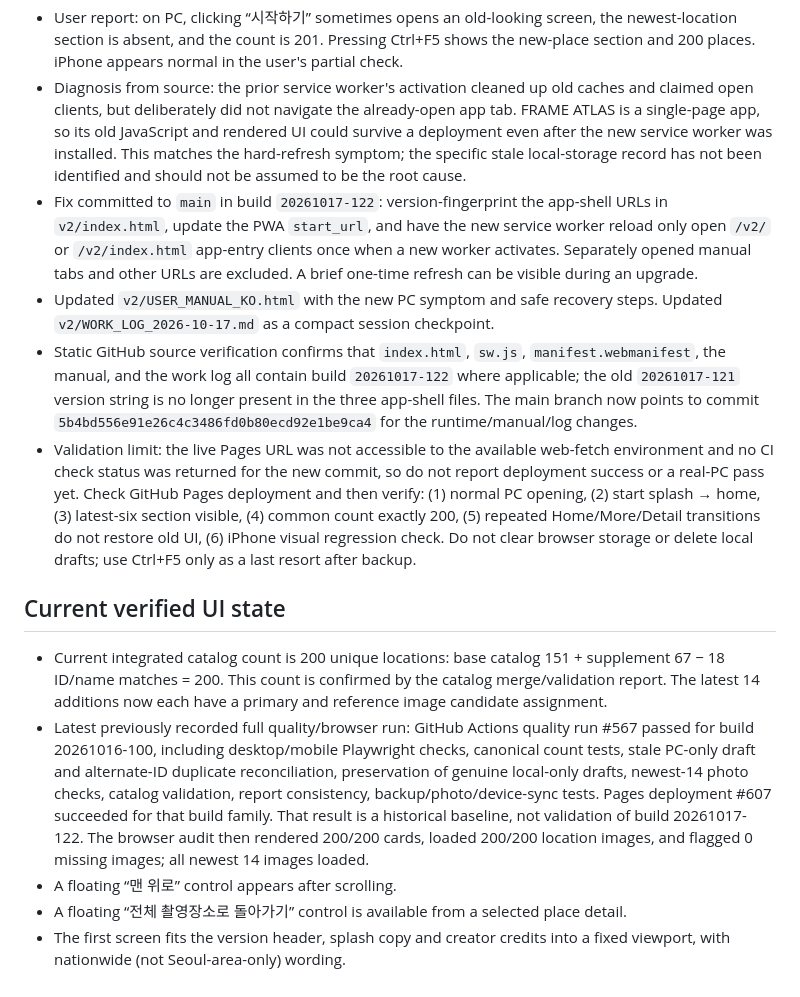
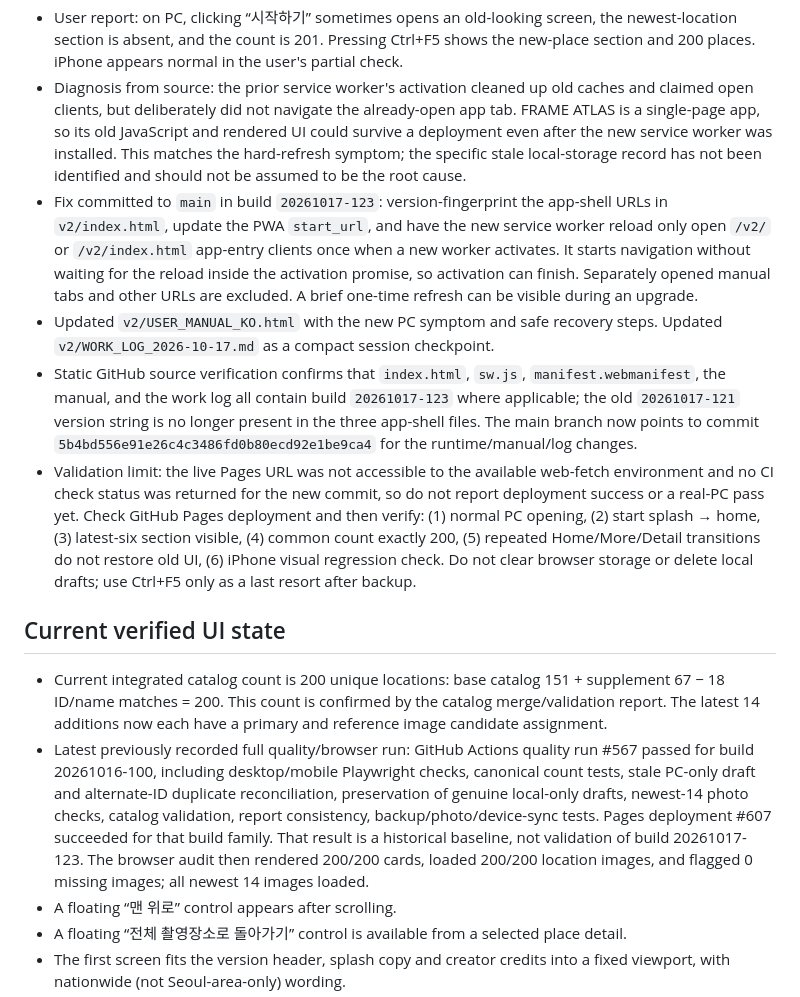
Before and after one commit to casio8000/FRAME_ATLAS, a Markdown page: v2/CONTINUATION_CHECKPOINT.md, the part around one of its changes. Drawn GitHub-style.

Commit message:
Update FRAME ATLAS continuation checkpoint for build 123

```diff
--- a/v2/CONTINUATION_CHECKPOINT.md
+++ b/v2/CONTINUATION_CHECKPOINT.md
@@ -12,14 +12,14 @@ Last updated: 2026-10-17 (Korea Standard Time) — PC stale-cache refresh fix co
 
 - User report: on PC, clicking “시작하기” sometimes opens an old-looking screen, the newest-location section is absent, and the count is 201. Pressing Ctrl+F5 shows the new-place section and 200 places. iPhone appears normal in the user's partial check.
 - Diagnosis from source: the prior service worker's activation cleaned up old caches and claimed open clients, but deliberately did not navigate the already-open app tab. FRAME ATLAS is a single-page app, so its old JavaScript and rendered UI could survive a deployment even after the new service worker was installed. This matches the hard-refresh symptom; the specific stale local-storage record has not been identified and should not be assumed to be the root cause.
-- Fix committed to `main` in build `20261017-122`: version-fingerprint the app-shell URLs in `v2/index.html`, update the PWA `start_url`, and have the new service worker reload only open `/v2/` or `/v2/index.html` app-entry clients once when a new worker activates. Separately opened manual tabs and other URLs are excluded. A brief one-time refresh can be visible during an upgrade.
+- Fix committed to `main` in build `20261017-123`: version-fingerprint the app-shell URLs in `v2/index.html`, update the PWA `start_url`, and have the new service worker reload only open `/v2/` or `/v2/index.html` app-entry clients once when a new worker activates. It starts navigation without waiting for the reload inside the activation promise, so activation can finish. Separately opened manual tabs and other URLs are excluded. A brief one-time refresh can be visible during an upgrade.
 - Updated `v2/USER_MANUAL_KO.html` with the new PC symptom and safe recovery steps. Updated `v2/WORK_LOG_2026-10-17.md` as a compact session checkpoint.
-- Static GitHub source verification confirms that `index.html`, `sw.js`, `manifest.webmanifest`, the manual, and the work log all contain build `20261017-122` where applicable; the old `20261017-121` version string is no longer present in the three app-shell files. The main branch now points to commit `5b4bd556e91e26c4c3486fd0b80ecd92e1be9ca4` for the runtime/manual/log changes.
+- Static GitHub source verification confirms that `index.html`, `sw.js`, `manifest.webmanifest`, the manual, and the work log all contain build `20261017-123` where applicable; the old `20261017-121` version string is no longer present in the three app-shell files. The main branch now points to commit `5b4bd556e91e26c4c3486fd0b80ecd92e1be9ca4` for the runtime/manual/log changes.
 - Validation limit: the live Pages URL was not accessible to the available web-fetch environment and no CI check status was returned for the new commit, so do not report deployment success or a real-PC pass yet. Check GitHub Pages deployment and then verify: (1) normal PC opening, (2) start splash → home, (3) latest-six section visible, (4) common count exactly 200, (5) repeated Home/More/Detail transitions do not restore old UI, (6) iPhone visual regression check. Do not clear browser storage or delete local drafts; use Ctrl+F5 only as a last resort after backup.
 
 ## Current verified UI state
 - Current integrated catalog count is 200 unique locations: base catalog 151 + supplement 67 − 18 ID/name matches = 200. This count is confirmed by the catalog merge/validation report. The latest 14 additions now each have a primary and reference image candidate assignment.
-- Latest previously recorded full quality/browser run: GitHub Actions quality run #567 passed for build 20261016-100, including desktop/mobile Playwright checks, canonical count tests, stale PC-only draft and alternate-ID duplicate reconciliation, preservation of genuine local-only drafts, newest-14 photo checks, catalog validation, report consistency, backup/photo/device-sync tests. Pages deployment #607 succeeded for that build family. That result is a historical baseline, not validation of build 20261017-122. The browser audit then rendered 200/200 cards, loaded 200/200 location images, and flagged 0 missing images; all newest 14 images loaded.
+- Latest previously recorded full quality/browser run: GitHub Actions quality run #567 passed for build 20261016-100, including desktop/mobile Playwright checks, canonical count tests, stale PC-only draft and alternate-ID duplicate reconciliation, preservation of genuine local-only drafts, newest-14 photo checks, catalog validation, report consistency, backup/photo/device-sync tests. Pages deployment #607 succeeded for that build family. That result is a historical baseline, not validation of build 20261017-123. The browser audit then rendered 200/200 cards, loaded 200/200 location images, and flagged 0 missing images; all newest 14 images loaded.
 - A floating “맨 위로” control appears after scrolling.
 - A floating “전체 촬영장소로 돌아가기” control is available from a selected place detail.
 - The first screen fits the version header, splash copy and creator credits into a fixed viewport, with nationwide (not Seoul-area-only) wording.
```
Also changed, not shown: other parts of v2/CONTINUATION_CHECKPOINT.md (+1 -1 lines).
